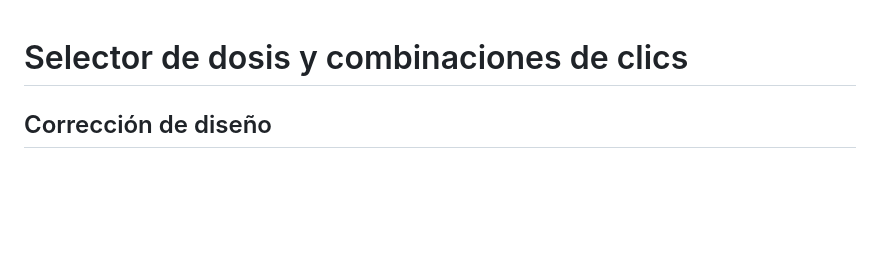
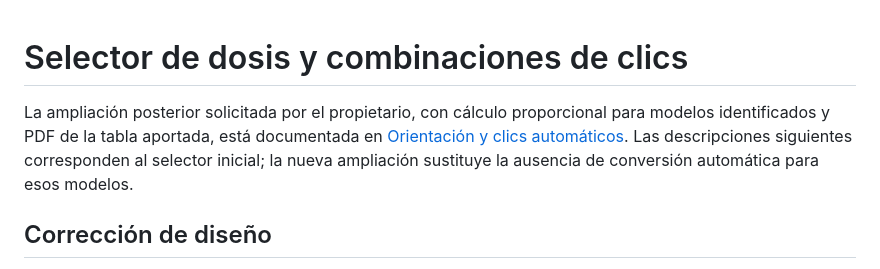
Before and after one commit to DrJoaquinConchaF/main, a Markdown page: seguimiento-pacientes/docs/selector-dosis-y-clics.md, the part around the change. Drawn GitHub-style; blank space fills up the shorter version.

Commit message:
Record verified deployment of previous-control cues and automatic clicks

```diff
--- a/seguimiento-pacientes/docs/selector-dosis-y-clics.md
+++ b/seguimiento-pacientes/docs/selector-dosis-y-clics.md
@@ -1,4 +1,6 @@
 # Selector de dosis y combinaciones de clics
+
+La ampliación posterior solicitada por el propietario, con cálculo proporcional para modelos identificados y PDF de la tabla aportada, está documentada en [Orientación y clics automáticos](orientacion-y-clics-automaticos.md). Las descripciones siguientes corresponden al selector inicial; la nueva ampliación sustituye la ausencia de conversión automática para esos modelos.
 
 ## Corrección de diseño
 
```
Also changed, not shown: seguimiento-pacientes/docs/orientacion-y-clics-automaticos.md (+2 -0 lines).
